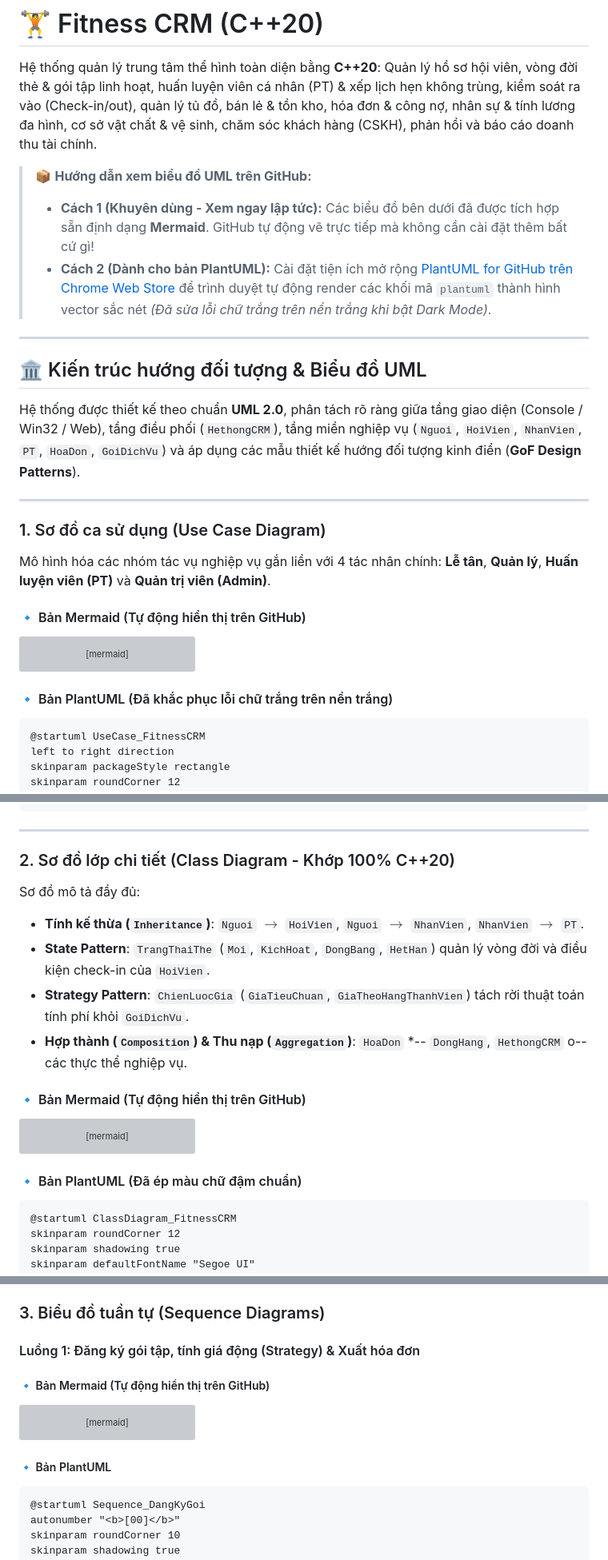
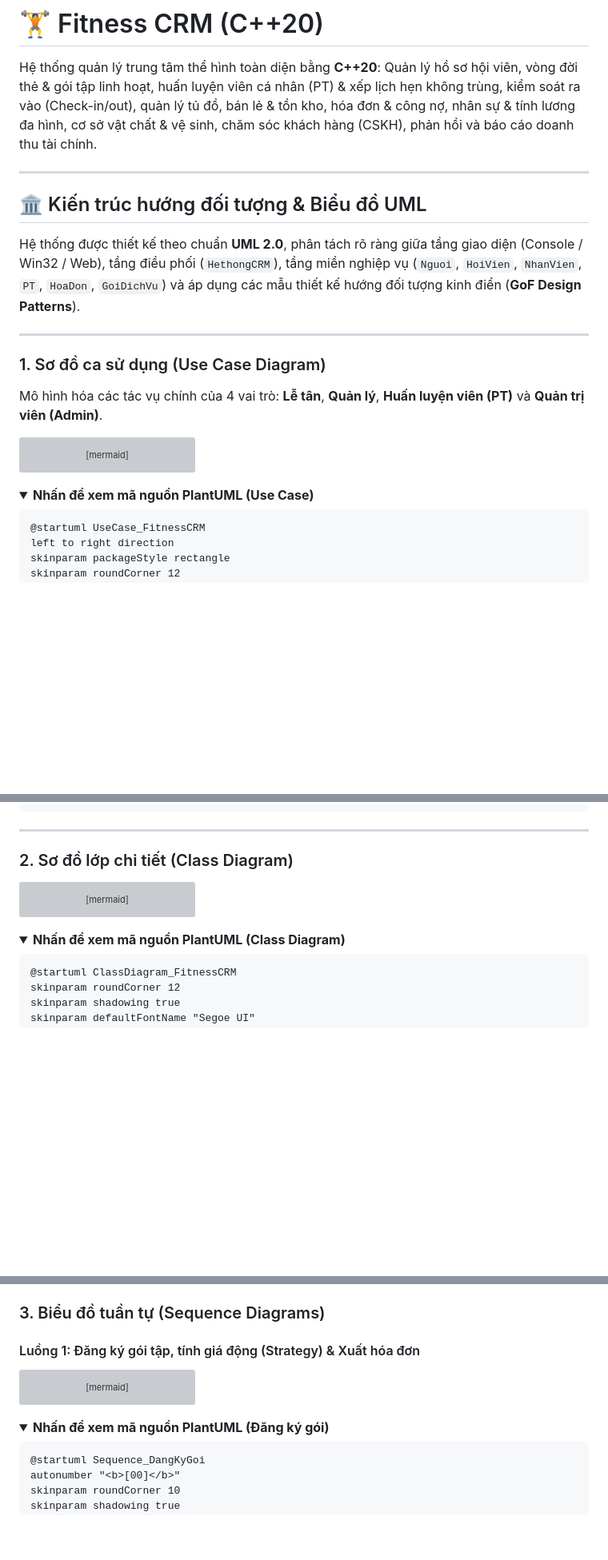
Before and after one commit to zhaahue08/OPP-GymManagement, a Markdown page: README.md, 3 parts joined by grey strips. Shown at 80% size. GitHub-like rendering; folded sections open; blank space fills up the shorter version; grey boxes are pictures that could not be loaded.

Commit message:
upd readme

````diff
--- a/README.md
+++ b/README.md
@@ -1,10 +1,6 @@
 # 🏋️ Fitness CRM (C++20)
 
 Hệ thống quản lý trung tâm thể hình toàn diện bằng **C++20**: Quản lý hồ sơ hội viên, vòng đời thẻ & gói tập linh hoạt, huấn luyện viên cá nhân (PT) & xếp lịch hẹn không trùng, kiểm soát ra vào (Check-in/out), quản lý tủ đồ, bán lẻ & tồn kho, hóa đơn & công nợ, nhân sự & tính lương đa hình, cơ sở vật chất & vệ sinh, chăm sóc khách hàng (CSKH), phản hồi và báo cáo doanh thu tài chính.
-
-> 📦 **Hướng dẫn xem biểu đồ UML trên GitHub:**
-> * **Cách 1 (Khuyên dùng - Xem ngay lập tức):** Các biểu đồ bên dưới đã được tích hợp sẵn định dạng **Mermaid**. GitHub tự động vẽ trực tiếp mà không cần cài đặt thêm bất cứ gì!
-> * **Cách 2 (Dành cho bản PlantUML):** Cài đặt tiện ích mở rộng [PlantUML for GitHub trên Chrome Web Store](https://chromewebstore.google.com/detail/plantuml-for-github/lbokhidfopkdehkmlmpaabacljoediic) để trình duyệt tự động render các khối mã `plantuml` thành hình vector sắc nét *(Đã sửa lỗi chữ trắng trên nền trắng khi bật Dark Mode)*.
 
 ---
 
@@ -16,9 +12,7 @@ Hệ thống được thiết kế theo chuẩn **UML 2.0**, phân tách rõ rà
 
 ### 1. Sơ đồ ca sử dụng (Use Case Diagram)
 
-Mô hình hóa các nhóm tác vụ nghiệp vụ gắn liền với 4 tác nhân chính: **Lễ tân**, **Quản lý**, **Huấn luyện viên (PT)** và **Quản trị viên (Admin)**.
-
-#### 🔹 Bản Mermaid (Tự động hiển thị trên GitHub)
+Mô hình hóa các tác vụ chính của 4 vai trò: **Lễ tân**, **Quản lý**, **Huấn luyện viên (PT)** và **Quản trị viên (Admin)**.
 
 ```mermaid
 flowchart LR
@@ -68,7 +62,8 @@ flowchart LR
     classDef pattern fill:#fef3c7,stroke:#d97706,stroke-dasharray: 5 5,color:#854d0e;
 ```
 
-#### 🔹 Bản PlantUML (Đã khắc phục lỗi chữ trắng trên nền trắng)
+<details>
+<summary><b>Nhấn để xem mã nguồn PlantUML (Use Case)</b></summary>
 
 ```plantuml
 @startuml UseCase_FitnessCRM
@@ -139,15 +134,7 @@ UC3 ..> UC_State : <<include>>
 
 ---
 
-### 2. Sơ đồ lớp chi tiết (Class Diagram - Khớp 100% C++20)
-
-Sơ đồ mô tả đầy đủ:
-* **Tính kế thừa (`Inheritance`)**: `Nguoi` $\to$ `HoiVien`, `Nguoi` $\to$ `NhanVien`, `NhanVien` $\to$ `PT`.
-* **State Pattern**: `TrangThaiThe` (`Moi`, `KichHoat`, `DongBang`, `HetHan`) quản lý vòng đời và điều kiện check-in của `HoiVien`.
-* **Strategy Pattern**: `ChienLuocGia` (`GiaTieuChuan`, `GiaTheoHangThanhVien`) tách rời thuật toán tính phí khỏi `GoiDichVu`.
-* **Hợp thành (`Composition`) & Thu nạp (`Aggregation`)**: `HoaDon` *-- `DongHang`, `HethongCRM` o-- các thực thể nghiệp vụ.
-
-#### 🔹 Bản Mermaid (Tự động hiển thị trên GitHub)
+### 2. Sơ đồ lớp chi tiết (Class Diagram)
 
 ```mermaid
 classDiagram
@@ -214,7 +201,8 @@ classDiagram
     GoiDichVu ..> ChienLuocGia
 ```
 
-#### 🔹 Bản PlantUML (Đã ép màu chữ đậm chuẩn)
+<details>
+<summary><b>Nhấn để xem mã nguồn PlantUML (Class Diagram)</b></summary>
 
 ```plantuml
 @startuml ClassDiagram_FitnessCRM
@@ -438,8 +427,6 @@ HethongCRM *-- "*" CheckIn
 ### 3. Biểu đồ tuần tự (Sequence Diagrams)
 
 #### Luồng 1: Đăng ký gói tập, tính giá động (Strategy) & Xuất hóa đơn
-
-##### 🔹 Bản Mermaid (Tự động hiển thị trên GitHub)
 
 ```mermaid
 sequenceDiagram
@@ -466,7 +453,8 @@ sequenceDiagram
     UI-->>Staff: In hóa đơn thành công
 ```
 
-##### 🔹 Bản PlantUML
+<details>
+<summary><b>Nhấn để xem mã nguồn PlantUML (Đăng ký gói)</b></summary>
 
 ```plantuml
 @startuml Sequence_DangKyGoi
````
Also changed, not shown: other parts of README.md (+8 -8 lines).
